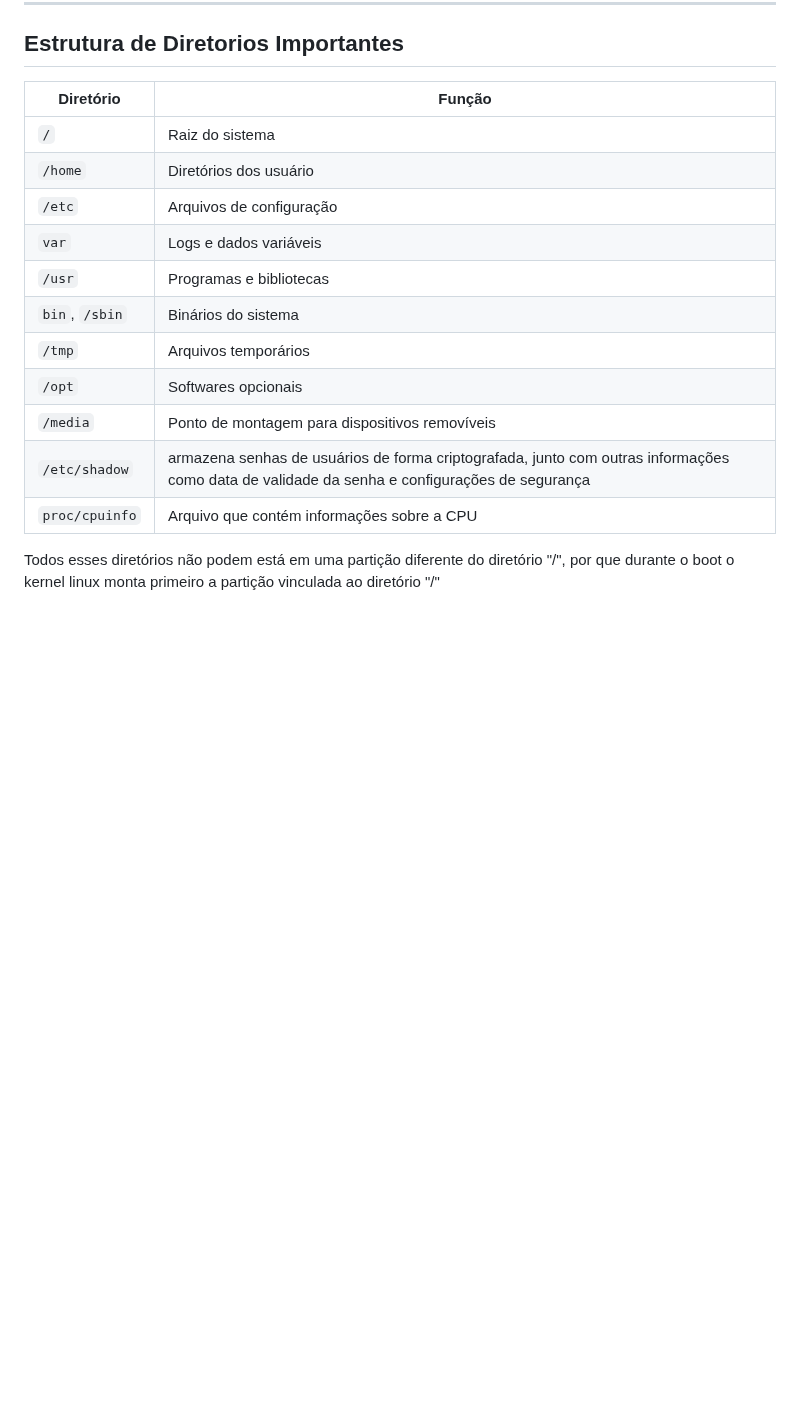
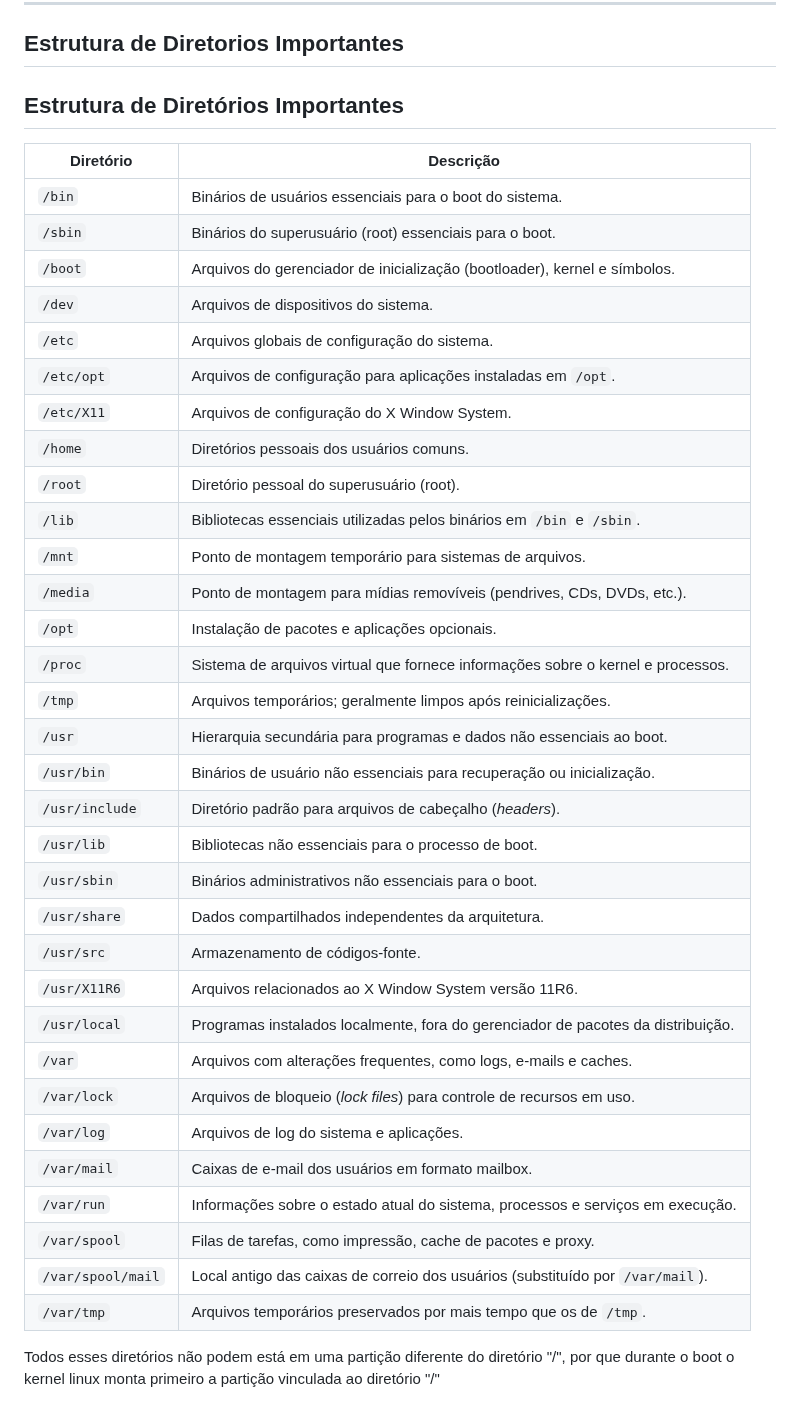
Before and after one commit to Mateus-Alencar/devops-notebook, a Markdown page: Comands_linux_server.md, the part around one of its changes. Rendered like a GitHub page; blank space fills up the shorter version.

Commit message:
Adicionar descricao sobre os diretorios importantes do linux

```diff
--- a/Comands_linux_server.md
+++ b/Comands_linux_server.md
@@ -239,19 +239,42 @@ O SystemD monitora processos usando cgroups do Linux, garantindo que ao parar um
 ---
 ## Estrutura de Diretorios Importantes
 
-|   Diretório    | Função                   |
-|----------------|--------------------------|
-| `/`            | Raiz do sistema          |
-| `/home`        | Diretórios dos usuário   |
-| `/etc`         | Arquivos de configuração |
-| `var`          | Logs e dados variáveis   |
-| `/usr`         | Programas e bibliotecas  |
-| `bin`, `/sbin` | Binários do sistema      |
-| `/tmp`         | Arquivos temporários     |
-| `/opt`         | Softwares opcionais      |
-| `/media`       | Ponto de montagem para dispositivos removíveis |
-| `/etc/shadow`  | armazena senhas de usuários de forma criptografada, junto com outras informações como data de validade da senha e configurações de segurança |
-| `proc/cpuinfo` | Arquivo que contém informações sobre a CPU |
+## Estrutura de Diretórios Importantes
+
+| Diretório | Descrição |
+|------------|------------|
+| `/bin` | Binários de usuários essenciais para o boot do sistema. |
+| `/sbin` | Binários do superusuário (root) essenciais para o boot. |
+| `/boot` | Arquivos do gerenciador de inicialização (bootloader), kernel e símbolos. |
+| `/dev` | Arquivos de dispositivos do sistema. |
+| `/etc` | Arquivos globais de configuração do sistema. |
+| `/etc/opt` | Arquivos de configuração para aplicações instaladas em `/opt`. |
+| `/etc/X11` | Arquivos de configuração do X Window System. |
+| `/home` | Diretórios pessoais dos usuários comuns. |
+| `/root` | Diretório pessoal do superusuário (root). |
+| `/lib` | Bibliotecas essenciais utilizadas pelos binários em `/bin` e `/sbin`. |
+| `/mnt` | Ponto de montagem temporário para sistemas de arquivos. |
+| `/media` | Ponto de montagem para mídias removíveis (pendrives, CDs, DVDs, etc.). |
+| `/opt` | Instalação de pacotes e aplicações opcionais. |
+| `/proc` | Sistema de arquivos virtual que fornece informações sobre o kernel e processos. |
+| `/tmp` | Arquivos temporários; geralmente limpos após reinicializações. |
+| `/usr` | Hierarquia secundária para programas e dados não essenciais ao boot. |
+| `/usr/bin` | Binários de usuário não essenciais para recuperação ou inicialização. |
+| `/usr/include` | Diretório padrão para arquivos de cabeçalho (*headers*). |
+| `/usr/lib` | Bibliotecas não essenciais para o processo de boot. |
+| `/usr/sbin` | Binários administrativos não essenciais para o boot. |
+| `/usr/share` | Dados compartilhados independentes da arquitetura. |
+| `/usr/src` | Armazenamento de códigos-fonte. |
+| `/usr/X11R6` | Arquivos relacionados ao X Window System versão 11R6. |
+| `/usr/local` | Programas instalados localmente, fora do gerenciador de pacotes da distribuição. |
+| `/var` | Arquivos com alterações frequentes, como logs, e-mails e caches. |
+| `/var/lock` | Arquivos de bloqueio (*lock files*) para controle de recursos em uso. |
+| `/var/log` | Arquivos de log do sistema e aplicações. |
+| `/var/mail` | Caixas de e-mail dos usuários em formato mailbox. |
+| `/var/run` | Informações sobre o estado atual do sistema, processos e serviços em execução. |
+| `/var/spool` | Filas de tarefas, como impressão, cache de pacotes e proxy. |
+| `/var/spool/mail` | Local antigo das caixas de correio dos usuários (substituído por `/var/mail`). |
+| `/var/tmp` | Arquivos temporários preservados por mais tempo que os de `/tmp`. |
 
 Todos esses diretórios não podem está em uma partição diferente do diretório "/", por que durante o boot o kernel linux monta primeiro a partição vinculada ao diretório "/"
 
```
Also changed, not shown: other parts of Comands_linux_server.md (+1 -0 lines).
